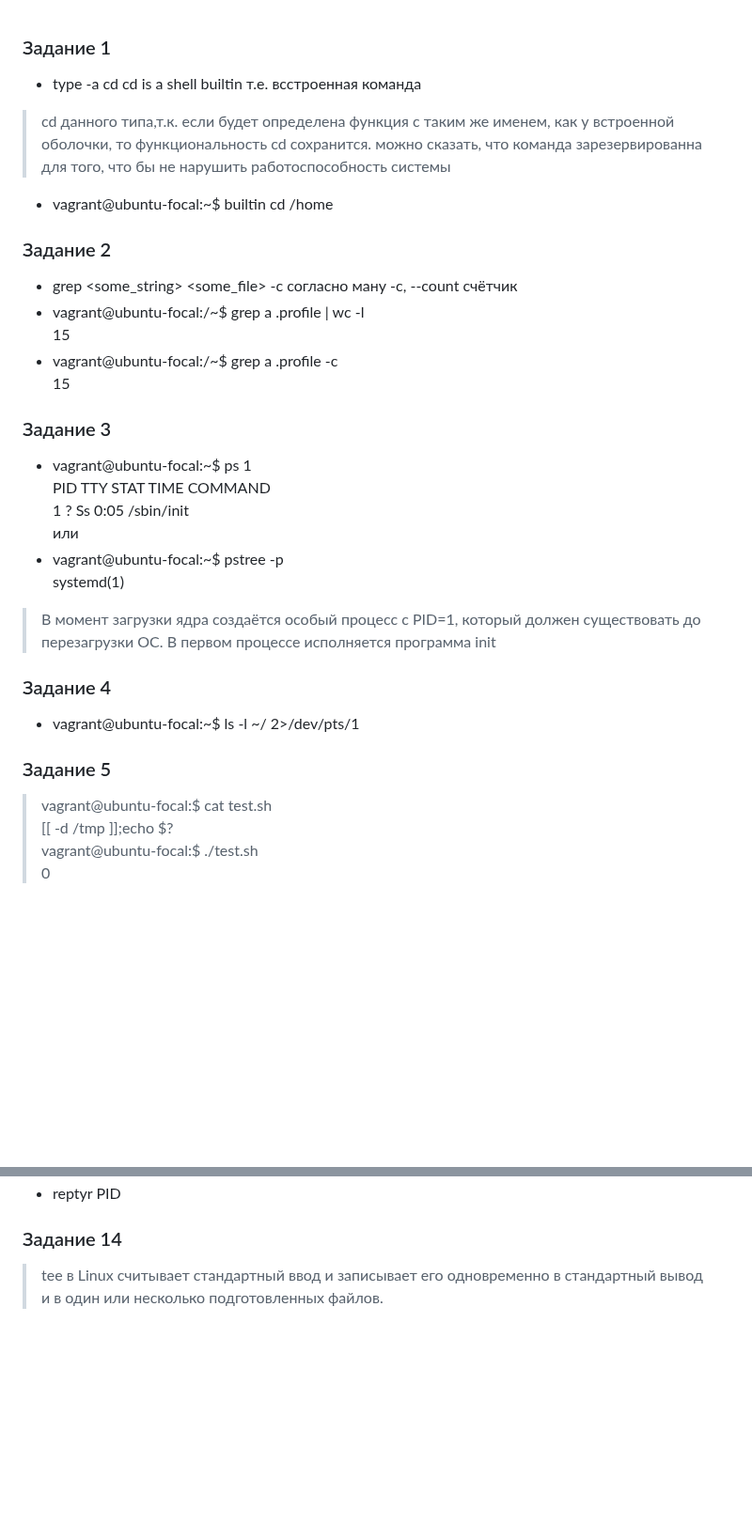
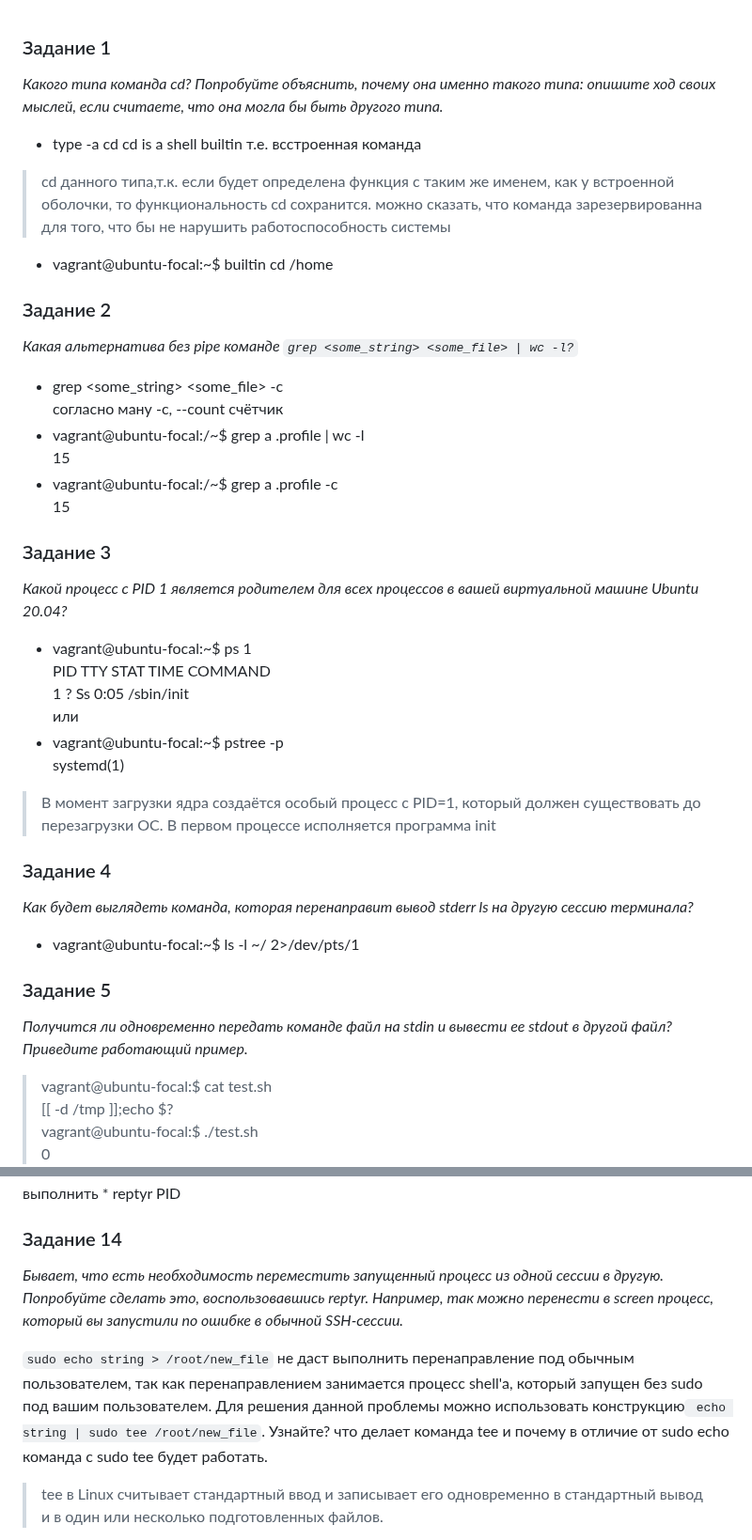
Before and after one commit to dm-chv/devops-netology, a Markdown page: 3.2.terminal.md, 2 parts joined by grey strips. Shown at 94% size. Drawn GitHub-style; blank space fills up the shorter version.

```diff
--- a/3.2.terminal.md
+++ b/3.2.terminal.md
@@ -1,4 +1,5 @@
 ### Задание 1
+<i>Какого типа команда cd? Попробуйте объяснить, почему она именно такого типа: опишите ход своих мыслей, если считаете, что она могла бы быть другого типа.</i>
 * type -a cd
 cd is a shell builtin
 т.е. всстроенная команда
@@ -11,6 +12,7 @@ cd is a shell builtin
 * vagrant@ubuntu-focal:~$ builtin cd /home
 
 ### Задание 2
+<i>Какая альтернатива без pipe команде <code>grep <some_string> <some_file> | wc -l?</code></i>
 * grep <some_string> <some_file> -c
 согласно ману -c, --count счётчик
 * vagrant@ubuntu-focal:/~$ grep a .profile  | wc -l
@@ -20,6 +22,7 @@ cd is a shell builtin
 
 
 ### Задание 3
+<i>Какой процесс с PID 1 является родителем для всех процессов в вашей виртуальной машине Ubuntu 20.04?</i>
 * vagrant@ubuntu-focal:~$ ps 1
     PID TTY      STAT   TIME COMMAND
       1 ?        Ss     0:05 /sbin/init
@@ -33,12 +36,14 @@ systemd(1)
 
 
 ### Задание 4
-
+<i>Как будет выглядеть команда, которая перенаправит вывод stderr ls на другую сессию терминала?</i>
 
 * vagrant@ubuntu-focal:~$ ls -l ~/ 2>/dev/pts/1
 
 
 ### Задание 5
+<i>Получится ли одновременно передать команде файл на stdin и вывести ее stdout в другой файл? Приведите работающий пример.</i>
+
 >vagrant@ubuntu-focal:$ cat test.sh
 [[ -d /tmp ]];echo $?
 vagrant@ubuntu-focal:$ ./test.sh
@@ -116,6 +134,9 @@ printenv
 * reptyr PID
 
 ### Задание 14
+<i>Бывает, что есть необходимость переместить запущенный процесс из одной сессии в другую. Попробуйте сделать это, воспользовавшись reptyr. Например, так можно перенести в screen процесс, который вы запустили по ошибке в обычной SSH-сессии.
+
+<code>sudo echo string > /root/new_file</code> не даст выполнить перенаправление под обычным пользователем, так как перенаправлением занимается процесс shell'а, который запущен без sudo под вашим пользователем. Для решения данной проблемы можно использовать конструкцию<code> echo string | sudo tee /root/new_file</code>. Узнайте? что делает команда tee и почему в отличие от sudo echo команда с sudo tee будет работать.</i>
 
 > tee в Linux считывает стандартный ввод и записывает его одновременно
  в стандартный вывод и в один или несколько подготовленных файлов.
```
Also changed, not shown: other parts of 3.2.terminal.md (+16 -3 lines).
